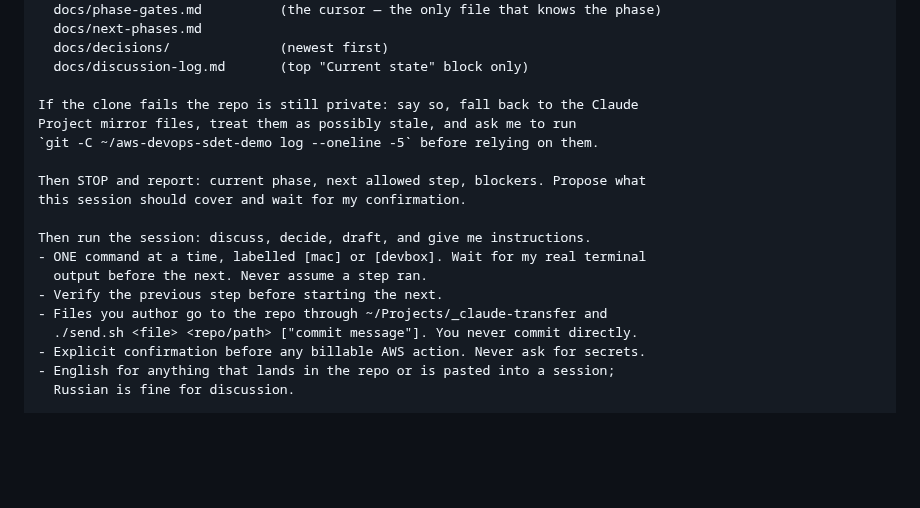
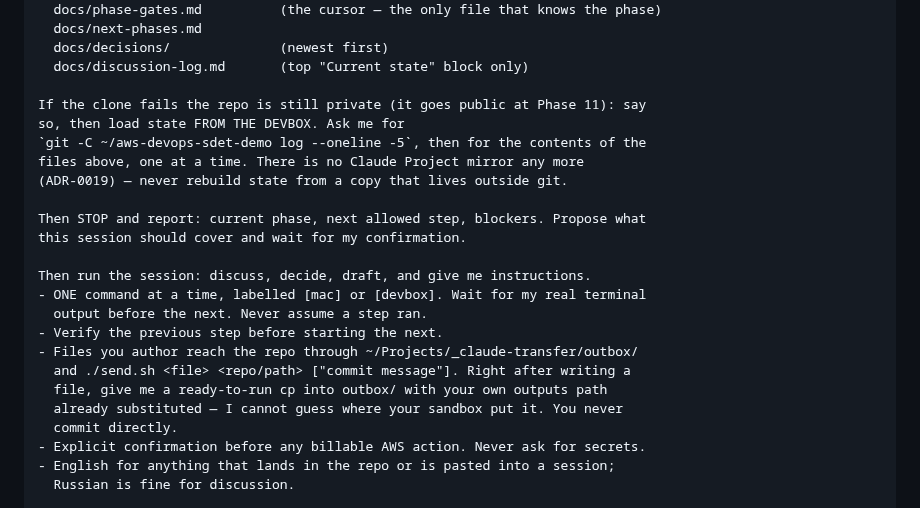
Before and after one commit to UVE-QA/aws-devops-sdet-demo, a Markdown page: docs/session-primer.md, the part around the change. Drawn GitHub-style; blank space fills up the shorter version.

Commit message:
docs: primer appendix — the starter still described the retired mirror
ADR-0019 and the outbox change updated section A of the primer but not the appendix, which is the text actually pasted into a new chat. A session started from it would have been told to fall back to a Project mirror that no longer exists, and to deliver files to the old flat buffer.

Same defect as the one this phase exists to fix: a shared invariant changed in one place instead of every place. Found by being asked whether the primer was ready, not by the change that broke it. Verified afterwards with a grep across docs/ for any remaining reference to the mirror.

```diff
--- a/docs/session-primer.md
+++ b/docs/session-primer.md
@@ -254,9 +254,11 @@ and read, in this order:
   docs/decisions/              (newest first)
   docs/discussion-log.md       (top "Current state" block only)
 
-If the clone fails the repo is still private: say so, fall back to the Claude
-Project mirror files, treat them as possibly stale, and ask me to run
-`git -C ~/aws-devops-sdet-demo log --oneline -5` before relying on them.
+If the clone fails the repo is still private (it goes public at Phase 11): say
+so, then load state FROM THE DEVBOX. Ask me for
+`git -C ~/aws-devops-sdet-demo log --oneline -5`, then for the contents of the
+files above, one at a time. There is no Claude Project mirror any more
+(ADR-0019) — never rebuild state from a copy that lives outside git.
 
 Then STOP and report: current phase, next allowed step, blockers. Propose what
 this session should cover and wait for my confirmation.
@@ -265,8 +267,11 @@ Then run the session: discuss, decide, draft, and give me instructions.
 - ONE command at a time, labelled [mac] or [devbox]. Wait for my real terminal
   output before the next. Never assume a step ran.
 - Verify the previous step before starting the next.
-- Files you author go to the repo through ~/Projects/_claude-transfer and
-  ./send.sh <file> <repo/path> ["commit message"]. You never commit directly.
+- Files you author reach the repo through ~/Projects/_claude-transfer/outbox/
+  and ./send.sh <file> <repo/path> ["commit message"]. Right after writing a
+  file, give me a ready-to-run cp into outbox/ with your own outputs path
+  already substituted — I cannot guess where your sandbox put it. You never
+  commit directly.
 - Explicit confirmation before any billable AWS action. Never ask for secrets.
 - English for anything that lands in the repo or is pasted into a session;
   Russian is fine for discussion.
```
